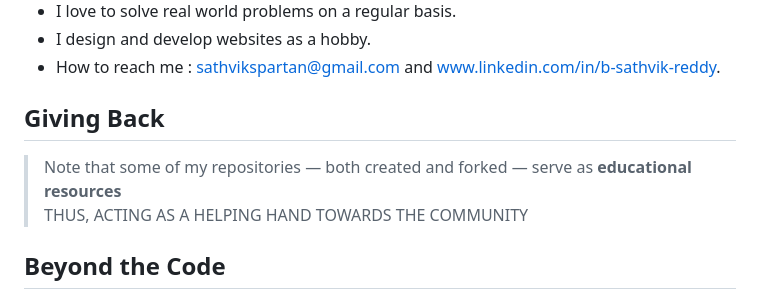
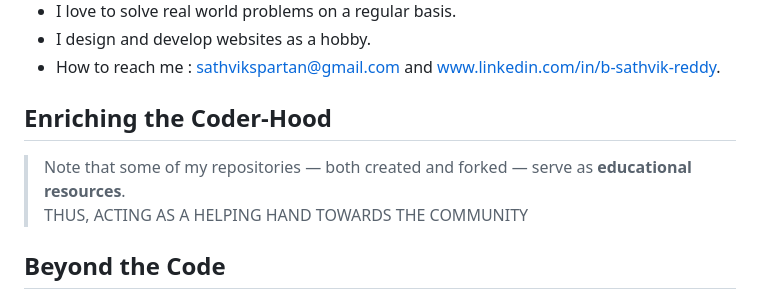
Before and after one commit to sathvik-spartan/sathvik-spartan, a Markdown page: README.md, the part around the change. Drawn GitHub-style.

Commit message:
Revise 'Giving Back' section to 'Enriching the Coder-Hood'
Updated section title and improved wording for clarity.

```diff
--- a/README.md
+++ b/README.md
@@ -11,9 +11,9 @@
 - I design and develop websites as a hobby.
 - How to reach me : sathvikspartan@gmail.com and www.linkedin.com/in/b-sathvik-reddy.
 
-## Giving Back
+## Enriching the Coder-Hood
 
-> Note that some of my repositories — both created and forked — serve as **educational resources**
+> Note that some of my repositories — both created and forked — serve as **educational resources**.
 > THUS, ACTING AS A HELPING HAND TOWARDS THE COMMUNITY
 
 ## Beyond the Code
```
